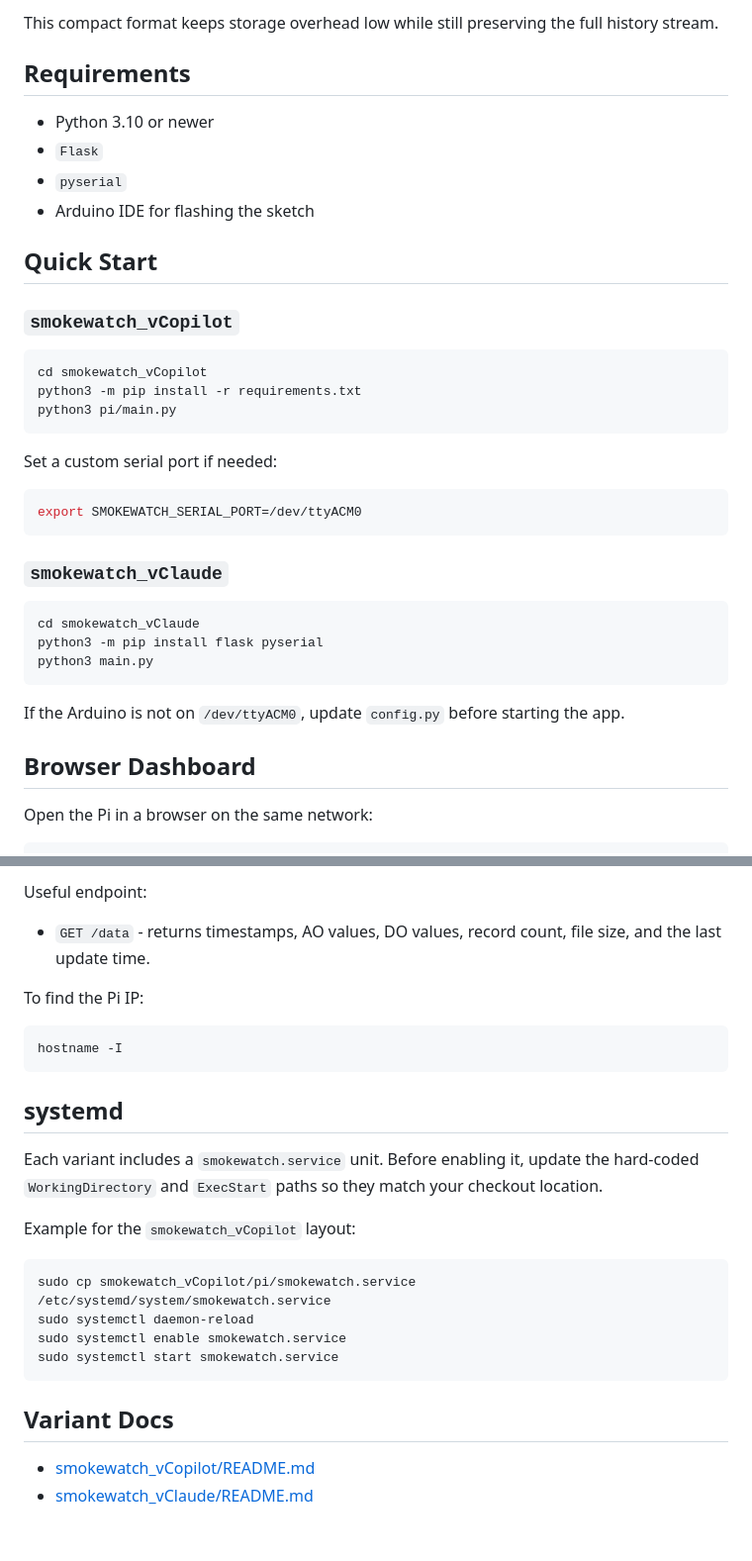
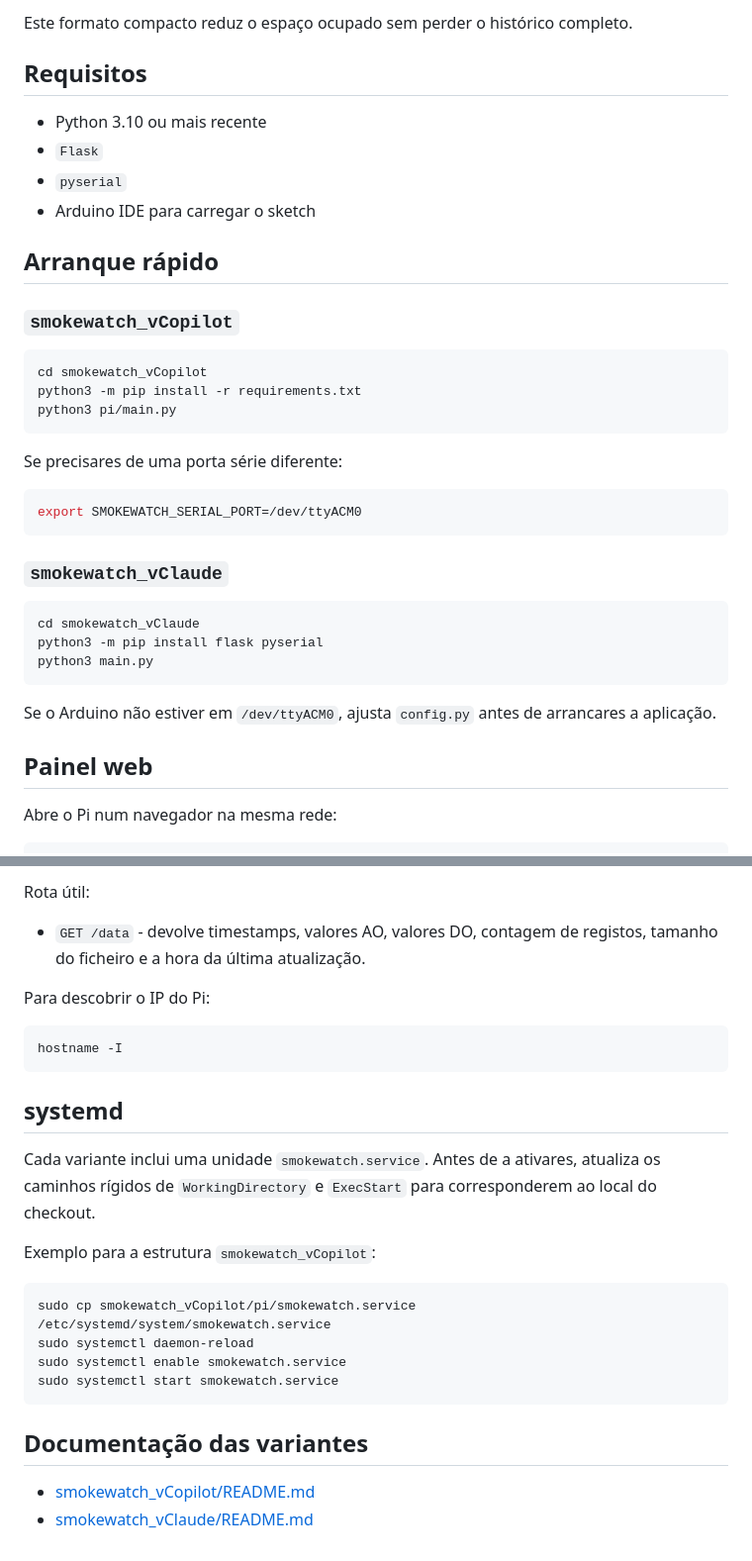
Before and after one commit to Benur21/smoke-watch, a Markdown page: README.md, 2 parts joined by grey strips. Shown: that part at 99% size. Rendered like a GitHub page.

````diff
--- a/README.md
+++ b/README.md
@@ -40,14 +42,14 @@ Each record in `data.bin` uses 75 bits:
 
-This compact format keeps storage overhead low while still preserving the full history stream.
+Este formato compacto reduz o espaço ocupado sem perder o histórico completo.
 
-## Requirements
+## Requisitos
 
-- Python 3.10 or newer
+- Python 3.10 ou mais recente
 - `Flask`
 - `pyserial`
-- Arduino IDE for flashing the sketch
+- Arduino IDE para carregar o sketch
 
-## Quick Start
+## Arranque rápido
 
 ### `smokewatch_vCopilot`
 
@@ -57,7 +59,7 @@ python3 -m pip install -r requirements.txt
 python3 pi/main.py
 ```
 
-Set a custom serial port if needed:
+Se precisares de uma porta série diferente:
 
 ```bash
 export SMOKEWATCH_SERIAL_PORT=/dev/ttyACM0
@@ -71,10 +73,10 @@ python3 -m pip install flask pyserial
 python3 main.py
 ```
 
-If the Arduino is not on `/dev/ttyACM0`, update `config.py` before starting the app.
+Se o Arduino não estiver em `/dev/ttyACM0`, ajusta `config.py` antes de arrancares a aplicação.
 
-## Browser Dashboard
+## Painel web
 
-Open the Pi in a browser on the same network:
+Abre o Pi num navegador na mesma rede:
 
 ```text
@@ -82,10 +84,10 @@ http://<pi-ip>:5000
 ```
 
-Useful endpoint:
+Rota útil:
 
-- `GET /data` - returns timestamps, AO values, DO values, record count, file size, and the last update time.
+- `GET /data` - devolve timestamps, valores AO, valores DO, contagem de registos, tamanho do ficheiro e a hora da última atualização.
 
-To find the Pi IP:
+Para descobrir o IP do Pi:
 
 ```bash
 hostname -I
@@ -93,9 +95,9 @@ hostname -I
 
 ## systemd
 
-Each variant includes a `smokewatch.service` unit. Before enabling it, update the hard-coded `WorkingDirectory` and `ExecStart` paths so they match your checkout location.
+Cada variante inclui uma unidade `smokewatch.service`. Antes de a ativares, atualiza os caminhos rígidos de `WorkingDirectory` e `ExecStart` para corresponderem ao local do checkout.
 
-Example for the `smokewatch_vCopilot` layout:
+Exemplo para a estrutura `smokewatch_vCopilot`:
 
 ```bash
 sudo cp smokewatch_vCopilot/pi/smokewatch.service /etc/systemd/system/smokewatch.service
@@ -104,7 +106,7 @@ sudo systemctl enable smokewatch.service
 sudo systemctl start smokewatch.service
 ```
 
-## Variant Docs
+## Documentação das variantes
 
 - [smokewatch_vCopilot/README.md](smokewatch_vCopilot/README.md)
 - [smokewatch_vClaude/README.md](smokewatch_vClaude/README.md)
````
Also changed, not shown: other parts of README.md (+23 -21 lines), assets/claude-dashboard.png (added), assets/copilot-dashboard.png (added).
